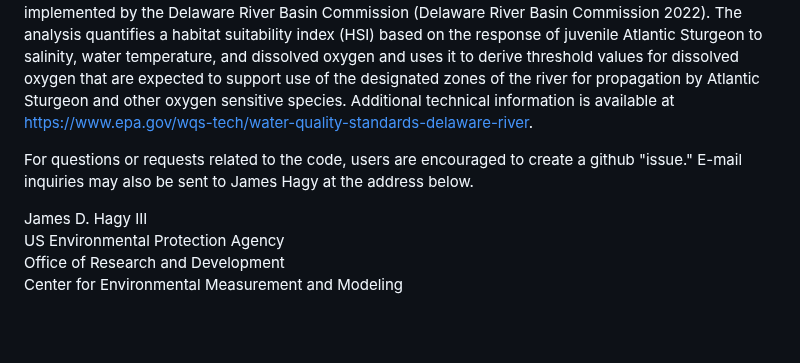
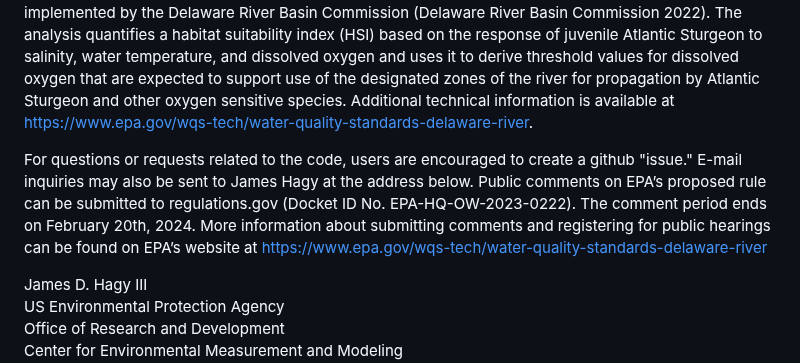
Before and after one commit to USEPA/DelawareRiverDO, a Markdown page: README.md, the part around the change. Drawn GitHub-style; blank space fills up the shorter version.

```diff
--- a/README.md
+++ b/README.md
@@ -6,7 +6,7 @@ This repository includes code, raw data, and outputs resulting from running the
 
 This project implements existing bioenergetics and juvenile cohort models (Niklitschek and Secor 2005, Niklitschek and Secor 2009) to predict the effect on juvenile Atlantic sturgeon of oxygen and water temperature conditions occuring in the Delaware River or expected to occur in the Delaware River after additional pollutant load reductions are implemented as predicted using a water quality simulation model implemented by the Delaware River Basin Commission (Delaware River Basin Commission 2022). The analysis quantifies a habitat suitability index (HSI) based on the response of juvenile Atlantic Sturgeon to salinity, water temperature, and dissolved oxygen and uses it to derive threshold values for dissolved oxygen that are expected to support use of the designated zones of the river for propagation by Atlantic Sturgeon and other oxygen sensitive species.  Additional technical information is available at https://www.epa.gov/wqs-tech/water-quality-standards-delaware-river.
 
-For questions or requests related to the code, users are encouraged to create a github "issue." E-mail inquiries may also be sent to James Hagy at the address below.
+For questions or requests related to the code, users are encouraged to create a github "issue." E-mail inquiries may also be sent to James Hagy at the address below. Public  comments on EPA’s proposed rule can be submitted to regulations.gov (Docket ID No. EPA-HQ-OW-2023-0222). The comment period ends on February 20th, 2024. More information about submitting comments and registering for public hearings can be found on EPA’s website at https://www.epa.gov/wqs-tech/water-quality-standards-delaware-river
 
 James D. Hagy III
 US Environmental Protection Agency
```
